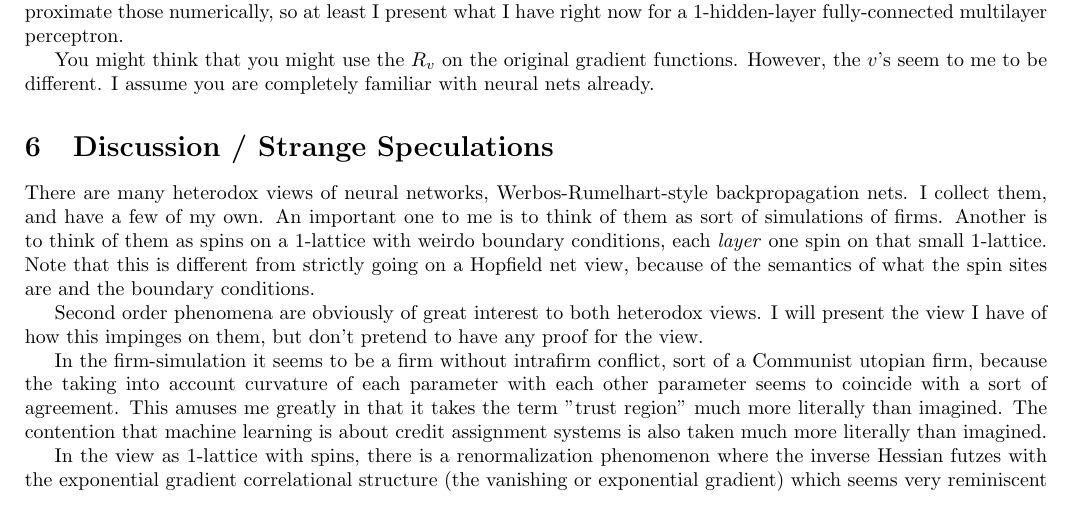
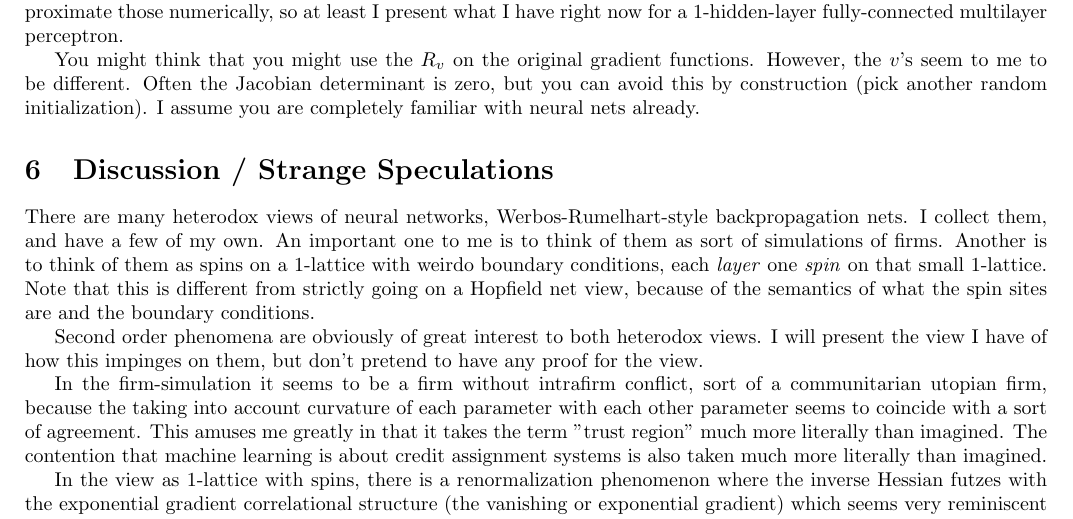
Before and after one commit to howonlee/bobdobbshess, a LaTeX document (writeup.tex): part of page 2 of 2, cut so that both start at the same text. Compiled offline with pdfLaTeX.

Commit message:
lol bowdlerization

```diff
--- a/writeup.tex
+++ b/writeup.tex
@@ -66,17 +66,17 @@ Of particular interest in application of Newton's method to high dimensional sys
 
 With minibatches (but only with very large minibatches), the functional inverse of the gradient is actually pretty trivial. However, with actual application of the differential operator, I found that unlike the DAG structure of the original Pearlmutter application of the operator, initial results require further results. Of course one could just approximate those numerically, so at least I present what I have right now for a 1-hidden-layer fully-connected multilayer perceptron.
 
-You might think that you might use the $R_v$ on the original gradient functions. However, the $v$'s seem to me to be different. I assume you are completely familiar with neural nets already.
+You might think that you might use the $R_v$ on the original gradient functions. However, the $v$'s seem to me to be different. Often the Jacobian determinant is zero, but you can avoid this by construction (pick another random initialization). I assume you are completely familiar with neural nets already.
 
 %%%%% document failure
 
 \section{Discussion / Strange Speculations}
 
-There are many heterodox views of neural networks, Werbos-Rumelhart-style backpropagation nets. I collect them, and have a few of my own. An important one to me is to think of them as sort of simulations of firms. Another is to think of them as spins on a 1-lattice with weirdo boundary conditions, each \textit{layer} one spin on that small 1-lattice. Note that this is different from strictly going on a Hopfield net view, because of the semantics of what the spin sites are and the boundary conditions.
+There are many heterodox views of neural networks, Werbos-Rumelhart-style backpropagation nets. I collect them, and have a few of my own. An important one to me is to think of them as sort of simulations of firms. Another is to think of them as spins on a 1-lattice with weirdo boundary conditions, each \textit{layer} one \textit{spin} on that small 1-lattice. Note that this is different from strictly going on a Hopfield net view, because of the semantics of what the spin sites are and the boundary conditions.
 
 Second order phenomena are obviously of great interest to both heterodox views. I will present the view I have of how this impinges on them, but don't pretend to have any proof for the view.
 
-In the firm-simulation it seems to be a firm without intrafirm conflict, sort of a Communist utopian firm, because the taking into account curvature of each parameter with each other parameter seems to coincide with a sort of agreement. This amuses me greatly in that it takes the term "trust region" much more literally than imagined. The contention that machine learning is about credit assignment systems is also taken much more literally than imagined.
+In the firm-simulation it seems to be a firm without intrafirm conflict, sort of a communitarian utopian firm, because the taking into account curvature of each parameter with each other parameter seems to coincide with a sort of agreement. This amuses me greatly in that it takes the term "trust region" much more literally than imagined. The contention that machine learning is about credit assignment systems is also taken much more literally than imagined.
 
 In the view as 1-lattice with spins, there is a renormalization phenomenon where the inverse Hessian futzes with the exponential gradient correlational structure (the vanishing or exponential gradient) which seems very reminiscent of the onset of criticality in second-order phase transition.
 
```
